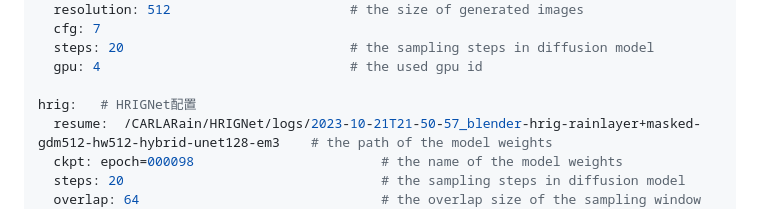
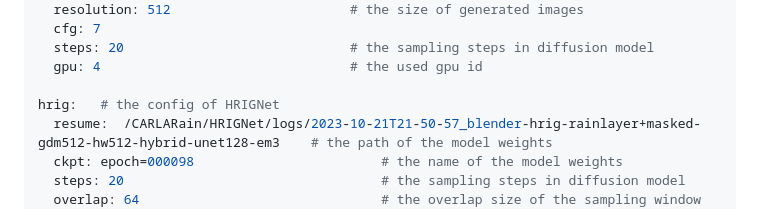
Before and after one commit to kb824999404/CARLARain, a Markdown page: Docs/config.md, the part around the change. GitHub-like rendering.

```diff
--- a/Docs/config.md
+++ b/Docs/config.md
@@ -191,7 +191,7 @@ controlnet: # the config of RainControlNet
   steps: 20                             # the sampling steps in diffusion model
   gpu: 4                                # the used gpu id
 
-hrig:   # HRIGNet配置
+hrig:   # the config of HRIGNet
   resume:  /CARLARain/HRIGNet/logs/2023-10-21T21-50-57_blender-hrig-rainlayer+masked-gdm512-hw512-hybrid-unet128-em3    # the path of the model weights
   ckpt: epoch=000098                        # the name of the model weights
   steps: 20                                 # the sampling steps in diffusion model
```
Also changed, not shown: README_EN.md (added, +303 -0 lines).
